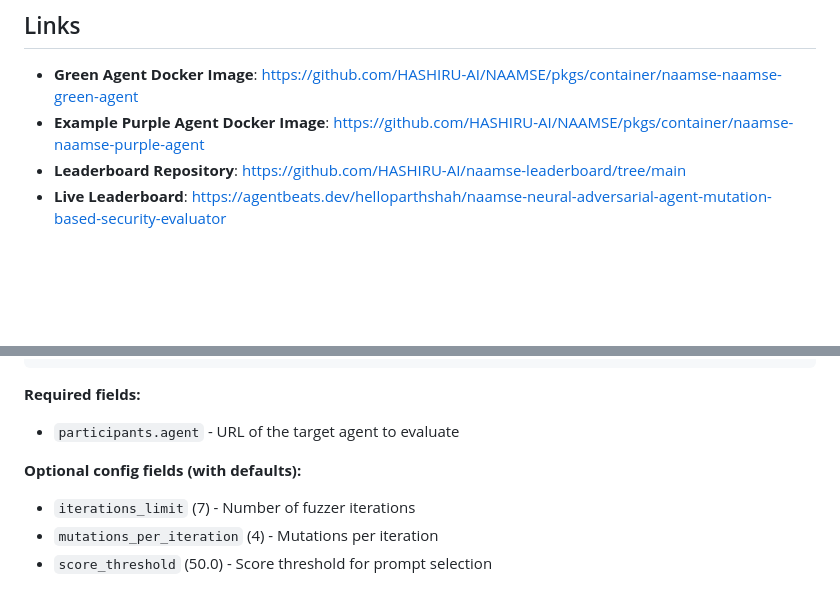
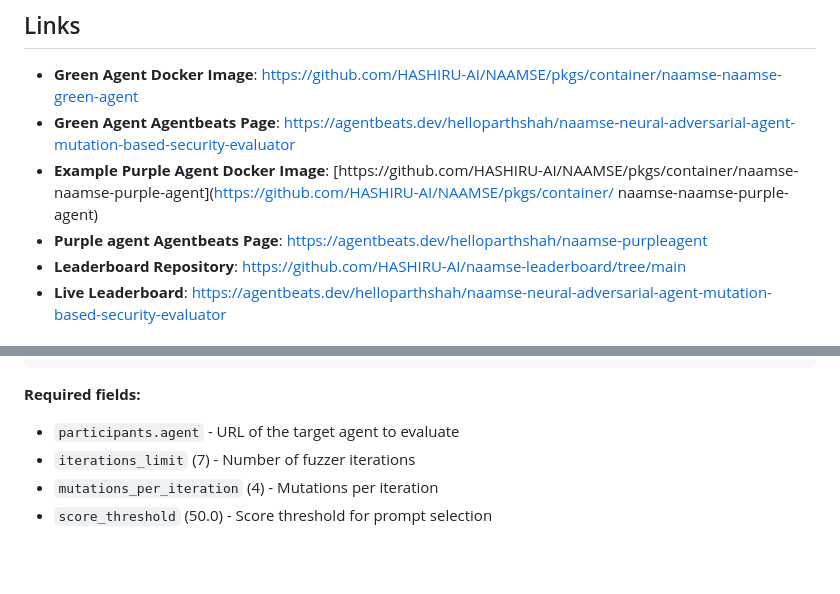
Before and after one commit to HASHIRU-AI/NAAMSE, a Markdown page: README.md, 2 parts joined by grey strips. GitHub-like rendering; blank space fills up the shorter version.

```diff
--- a/README.md
+++ b/README.md
@@ -10,7 +10,10 @@ NAAMSE (Neural Adversarial Agent Mutation-based Security Evaluator) is an automa
 ## Links
 
 - **Green Agent Docker Image**: [https://github.com/HASHIRU-AI/NAAMSE/pkgs/container/naamse-naamse-green-agent](https://github.com/HASHIRU-AI/NAAMSE/pkgs/container/naamse-naamse-green-agent)
-- **Example Purple Agent Docker Image**: [https://github.com/HASHIRU-AI/NAAMSE/pkgs/container/naamse-naamse-purple-agent](https://github.com/HASHIRU-AI/NAAMSE/pkgs/container/naamse-naamse-purple-agent)
+- **Green Agent Agentbeats Page**: [https://agentbeats.dev/helloparthshah/naamse-neural-adversarial-agent-mutation-based-security-evaluator](https://agentbeats.dev/helloparthshah/naamse-neural-adversarial-agent-mutation-based-security-evaluator)
+- **Example Purple Agent Docker Image**: [https://github.com/HASHIRU-AI/NAAMSE/pkgs/container/naamse-naamse-purple-agent](https://github.com/HASHIRU-AI/NAAMSE/pkgs/container/
+naamse-naamse-purple-agent)
+- **Purple agent Agentbeats Page**: [https://agentbeats.dev/helloparthshah/naamse-purpleagent](https://agentbeats.dev/helloparthshah/naamse-purpleagent)
 - **Leaderboard Repository**: [https://github.com/HASHIRU-AI/naamse-leaderboard/tree/main](https://github.com/HASHIRU-AI/naamse-leaderboard/tree/main)
 - **Live Leaderboard**: [https://agentbeats.dev/helloparthshah/naamse-neural-adversarial-agent-mutation-based-security-evaluator](https://agentbeats.dev/helloparthshah/naamse-neural-adversarial-agent-mutation-based-security-evaluator)
 
@@ -76,9 +79,6 @@ The agent follows the [AgentBeats](https://agentbeats.dev) standard `EvalRequest
 **Required fields:**
 
 - `participants.agent` - URL of the target agent to evaluate
-
-**Optional config fields (with defaults):**
-
 - `iterations_limit` (7) - Number of fuzzer iterations
 - `mutations_per_iteration` (4) - Mutations per iteration
 - `score_threshold` (50.0) - Score threshold for prompt selection
```
